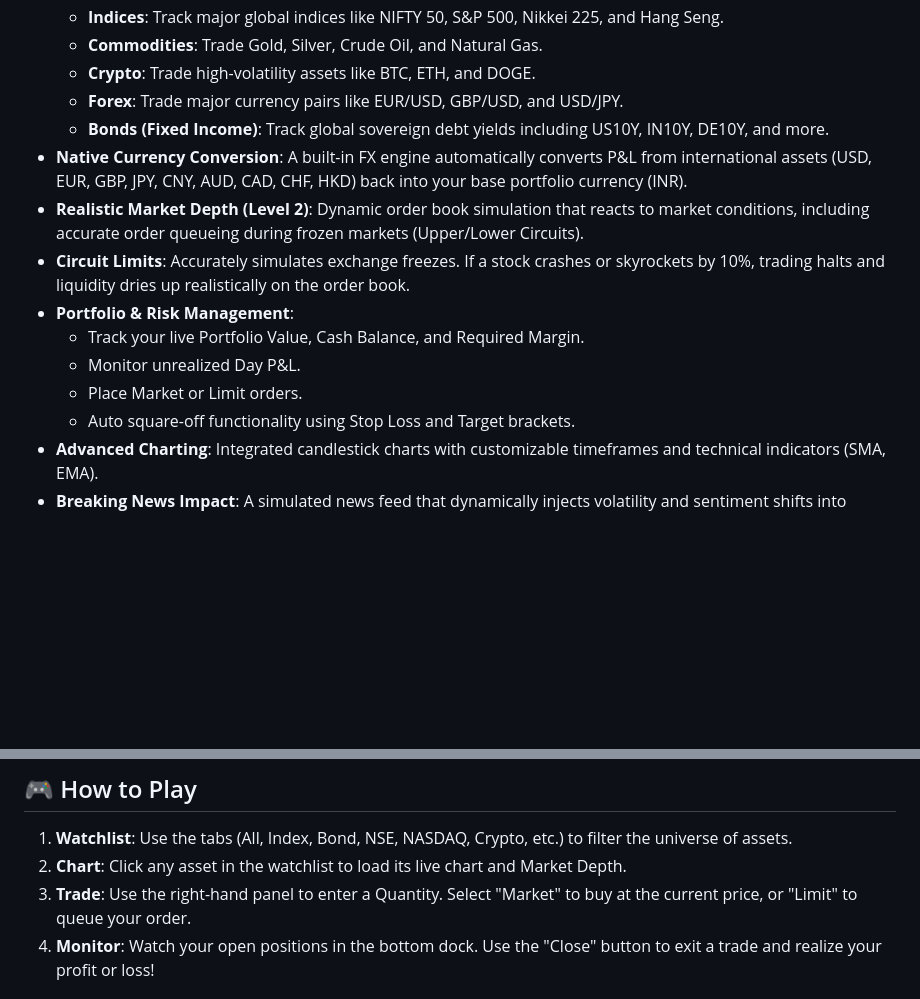
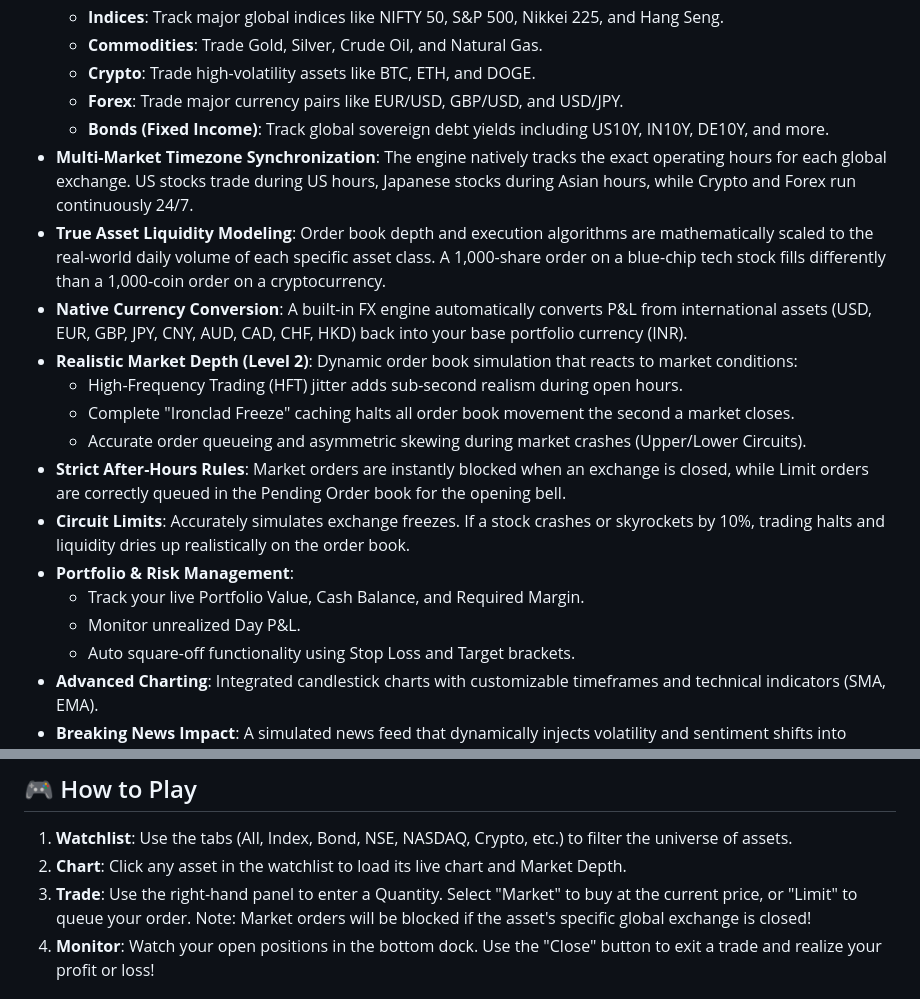
Before and after one commit to DivyamSamarwal/tradingterminal, a Markdown page: README.md, 2 parts joined by grey strips. Rendered like a GitHub page; blank space fills up the shorter version.

```diff
--- a/README.md
+++ b/README.md
@@ -14,13 +14,18 @@ This project simulates a highly realistic, tick-by-tick financial market environ
   * **Crypto**: Trade high-volatility assets like BTC, ETH, and DOGE.
   * **Forex**: Trade major currency pairs like EUR/USD, GBP/USD, and USD/JPY.
   * **Bonds (Fixed Income)**: Track global sovereign debt yields including US10Y, IN10Y, DE10Y, and more.
+* **Multi-Market Timezone Synchronization**: The engine natively tracks the exact operating hours for each global exchange. US stocks trade during US hours, Japanese stocks during Asian hours, while Crypto and Forex run continuously 24/7.
+* **True Asset Liquidity Modeling**: Order book depth and execution algorithms are mathematically scaled to the real-world daily volume of each specific asset class. A 1,000-share order on a blue-chip tech stock fills differently than a 1,000-coin order on a cryptocurrency.
 * **Native Currency Conversion**: A built-in FX engine automatically converts P&L from international assets (USD, EUR, GBP, JPY, CNY, AUD, CAD, CHF, HKD) back into your base portfolio currency (INR).
-* **Realistic Market Depth (Level 2)**: Dynamic order book simulation that reacts to market conditions, including accurate order queueing during frozen markets (Upper/Lower Circuits).
+* **Realistic Market Depth (Level 2)**: Dynamic order book simulation that reacts to market conditions:
+  * High-Frequency Trading (HFT) jitter adds sub-second realism during open hours.
+  * Complete "Ironclad Freeze" caching halts all order book movement the second a market closes.
+  * Accurate order queueing and asymmetric skewing during market crashes (Upper/Lower Circuits).
+* **Strict After-Hours Rules**: Market orders are instantly blocked when an exchange is closed, while Limit orders are correctly queued in the Pending Order book for the opening bell.
 * **Circuit Limits**: Accurately simulates exchange freezes. If a stock crashes or skyrockets by 10%, trading halts and liquidity dries up realistically on the order book.
 * **Portfolio & Risk Management**:
   * Track your live Portfolio Value, Cash Balance, and Required Margin.
   * Monitor unrealized Day P&L.
-  * Place Market or Limit orders.
   * Auto square-off functionality using Stop Loss and Target brackets.
 * **Advanced Charting**: Integrated candlestick charts with customizable timeframes and technical indicators (SMA, EMA).
 * **Breaking News Impact**: A simulated news feed that dynamically injects volatility and sentiment shifts into specific stocks or sectors in real-time.
@@ -45,7 +50,7 @@ Because this application runs entirely in the browser, installation is incredibl
 
 1. **Watchlist**: Use the tabs (All, Index, Bond, NSE, NASDAQ, Crypto, etc.) to filter the universe of assets.
 2. **Chart**: Click any asset in the watchlist to load its live chart and Market Depth.
-3. **Trade**: Use the right-hand panel to enter a Quantity. Select "Market" to buy at the current price, or "Limit" to queue your order.
+3. **Trade**: Use the right-hand panel to enter a Quantity. Select "Market" to buy at the current price, or "Limit" to queue your order. Note: Market orders will be blocked if the asset's specific global exchange is closed!
 4. **Monitor**: Watch your open positions in the bottom dock. Use the "Close" button to exit a trade and realize your profit or loss!
 
 ## ⚠️ Disclaimer
```
